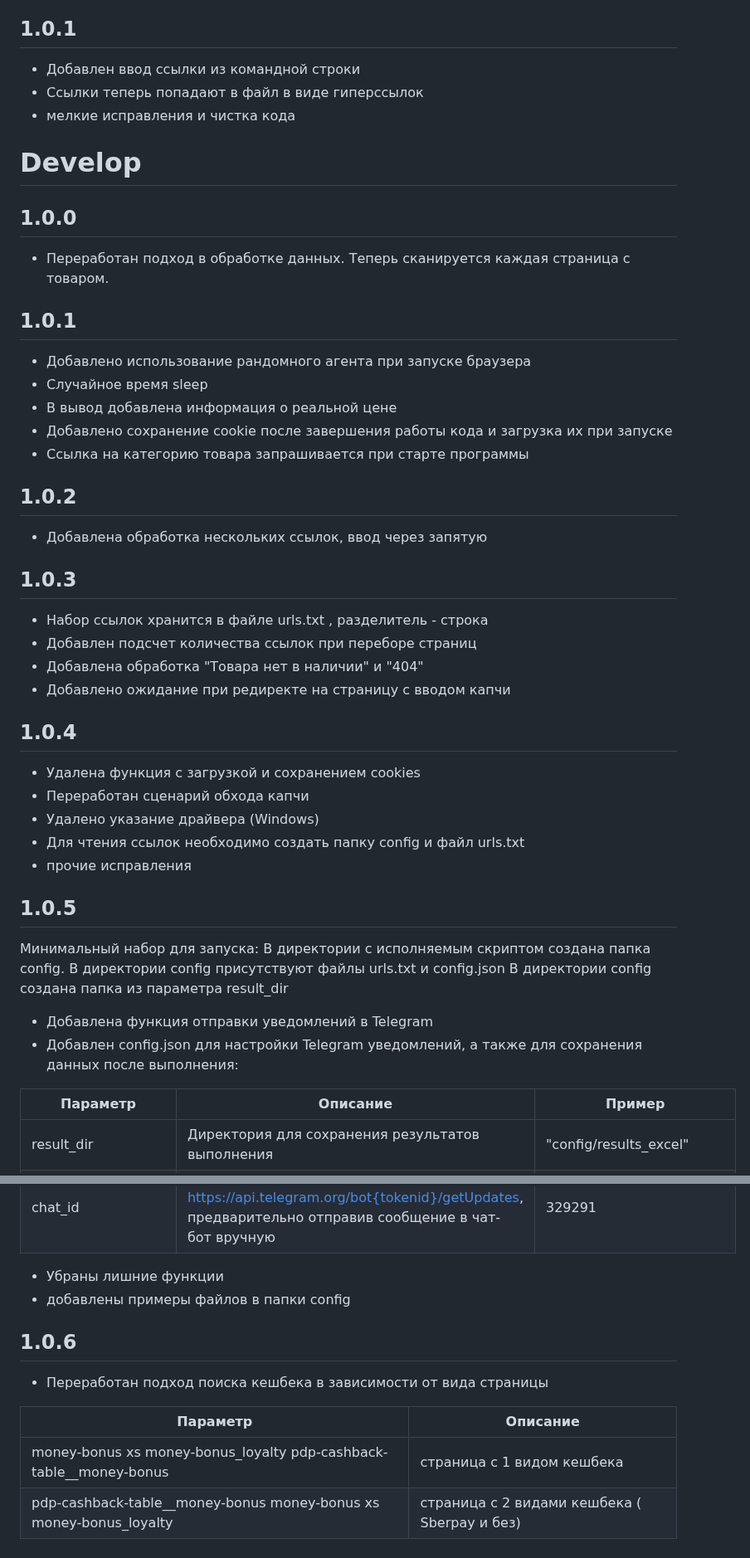
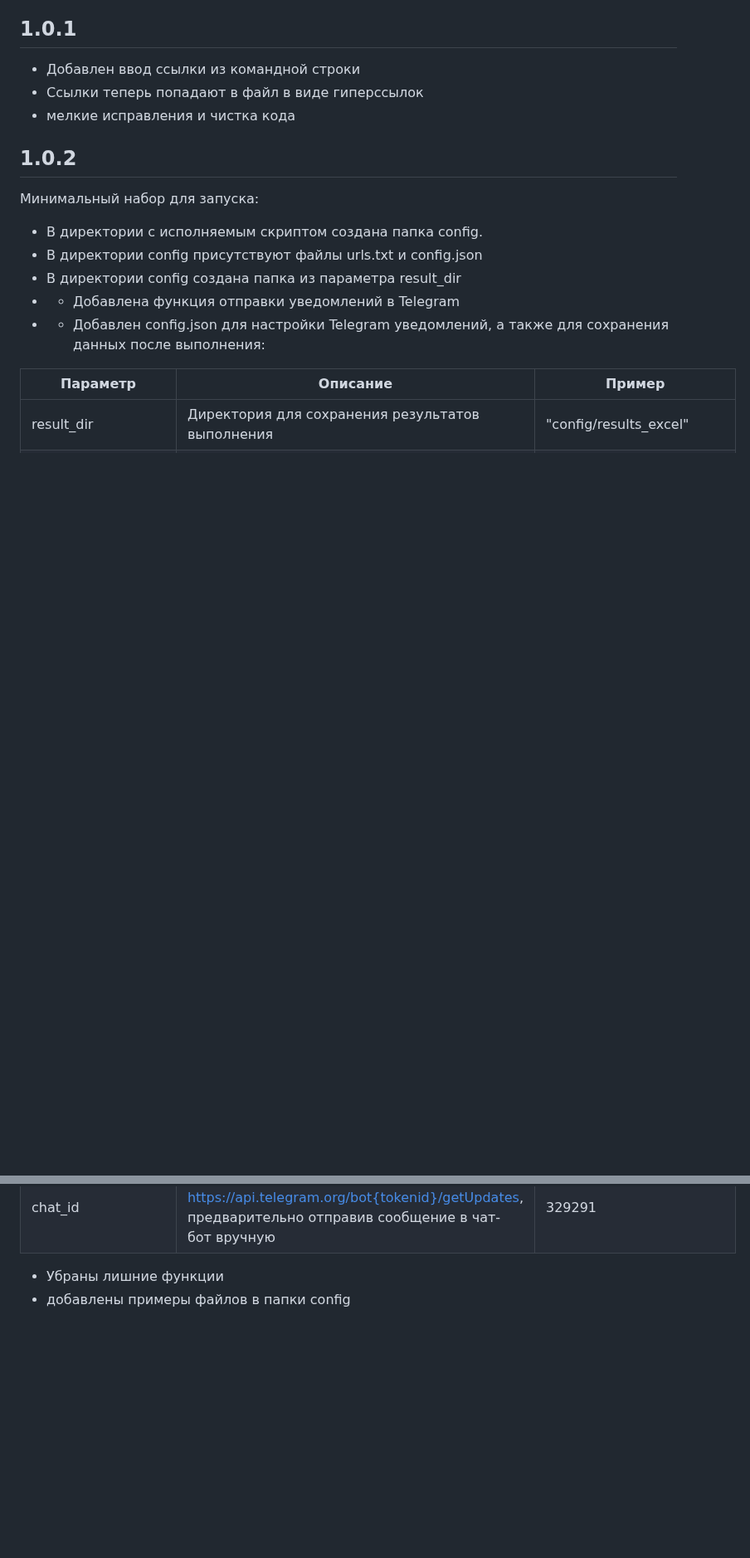
Before and after one commit to Dragonofhell/DevOpsProject, a Markdown page: prs-megamrkt/develop/README.md, 2 parts joined by grey strips. Shown at 83% size. Drawn GitHub-style; blank space fills up the shorter version.

Commit message:
prepare for master

```diff
--- a/prs-megamrkt/develop/README.md
+++ b/prs-megamrkt/develop/README.md
@@ -37,41 +35,13 @@ https://github.com/mozilla/geckodriver/releases/
 - Добавлен ввод ссылки из командной строки
 - Ссылки теперь попадают в файл в виде гиперссылок
 - мелкие исправления и чистка кода
-
-# Develop
-## 1.0.0
-- Переработан подход в обработке данных. Теперь сканируется каждая страница с товаром.
-
-## 1.0.1
-- Добавлено использование рандомного агента при запуске браузера
-- Случайное время sleep
-- В вывод добавлена информация о реальной цене
-- Добавлено сохранение cookie  после завершения работы кода и загрузка их при запуске
-- Ссылка на категорию товара запрашивается при старте программы
-
 ## 1.0.2
-- Добавлена обработка нескольких ссылок, ввод через запятую
-
-## 1.0.3
-- Набор ссылок хранится в файле urls.txt , разделитель - строка
-- Добавлен подсчет количества ссылок при переборе страниц
-- Добавлена обработка "Товара нет в наличии" и "404"
-- Добавлено ожидание при редиректе на страницу с вводом капчи
-
-## 1.0.4
-- Удалена функция с загрузкой и сохранением cookies
-- Переработан сценарий обхода капчи
-- Удалено указание драйвера (Windows)
-- Для чтения ссылок необходимо создать папку config и файл urls.txt
-- прочие исправления
-
-## 1.0.5
 Минимальный набор для запуска:
-В директории с исполняемым скриптом создана папка config.
-В директории config присутствуют файлы urls.txt и config.json
-В директории config создана папка из параметра result_dir
-- Добавлена функция отправки уведомлений в Telegram
-- Добавлен config.json для настройки Telegram уведомлений, а также для сохранения данных после выполнения:
+- В директории с исполняемым скриптом создана папка config.
+- В директории config присутствуют файлы urls.txt и config.json
+- В директории config создана папка из параметра result_dir
+- - Добавлена функция отправки уведомлений в Telegram
+- - Добавлен config.json для настройки Telegram уведомлений, а также для сохранения данных после выполнения:
 
 Параметр | Описание | Пример
 ----------|----------|----------
@@ -83,11 +53,3 @@ https://github.com/mozilla/geckodriver/releases/
 | chat_id    | id чата, можно узнать из https://api.telegram.org/bot{tokenid}/getUpdates, предварительно отправив сообщение в чат-бот вручную   | 329291   |
 - Убраны лишние функции
 - добавлены примеры файлов в папки config
-
-## 1.0.6
-- Переработан подход поиска кешбека в зависимости от вида страницы
-
-Параметр | Описание
-----------|----------
-|money-bonus xs money-bonus_loyalty pdp-cashback-table__money-bonus|страница с 1 видом кешбека
-pdp-cashback-table__money-bonus money-bonus xs money-bonus_loyalty | страница с 2 видами кешбека ( Sberpay и без)
```
Also changed, not shown: other parts of prs-megamrkt/develop/README.md (+2 -4 lines).
